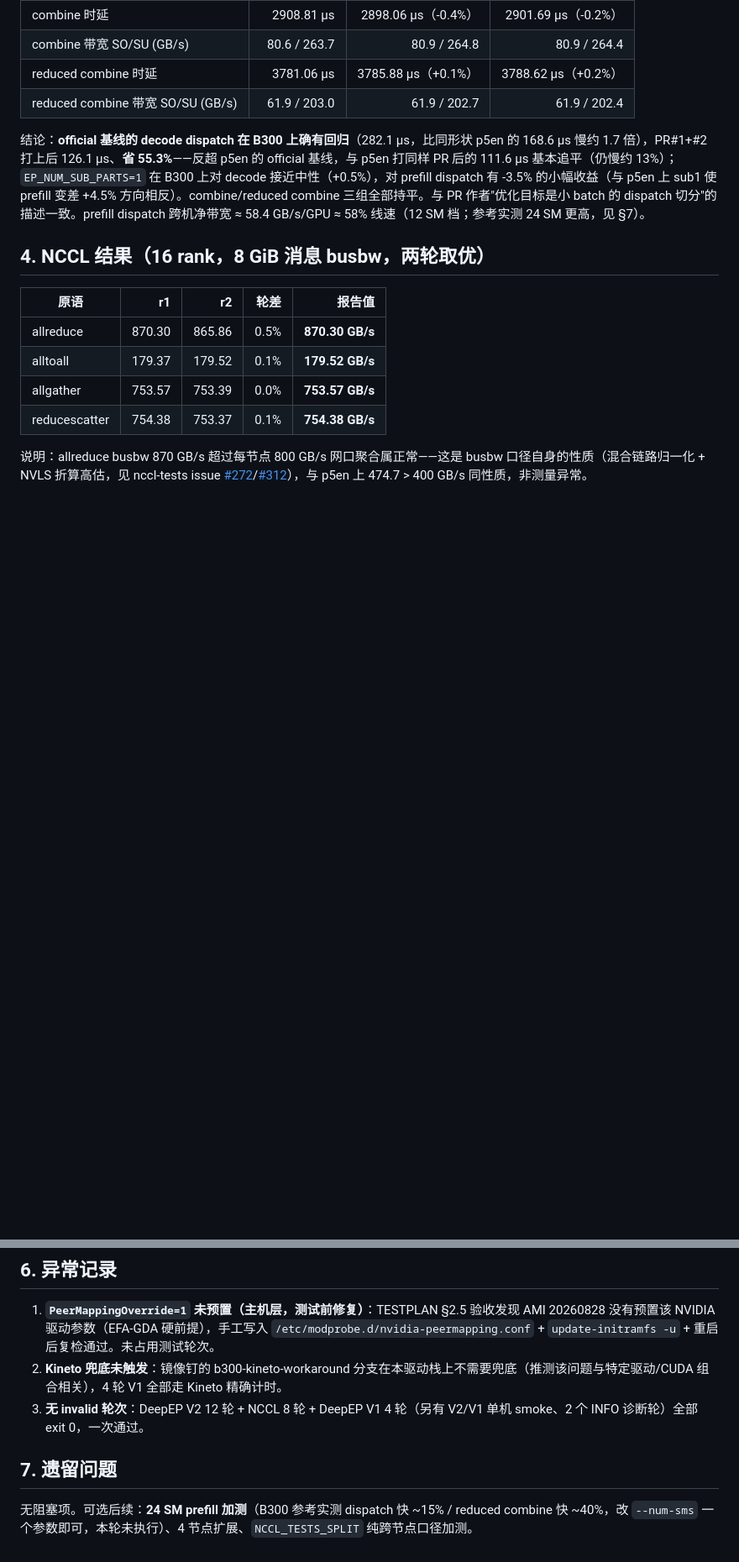
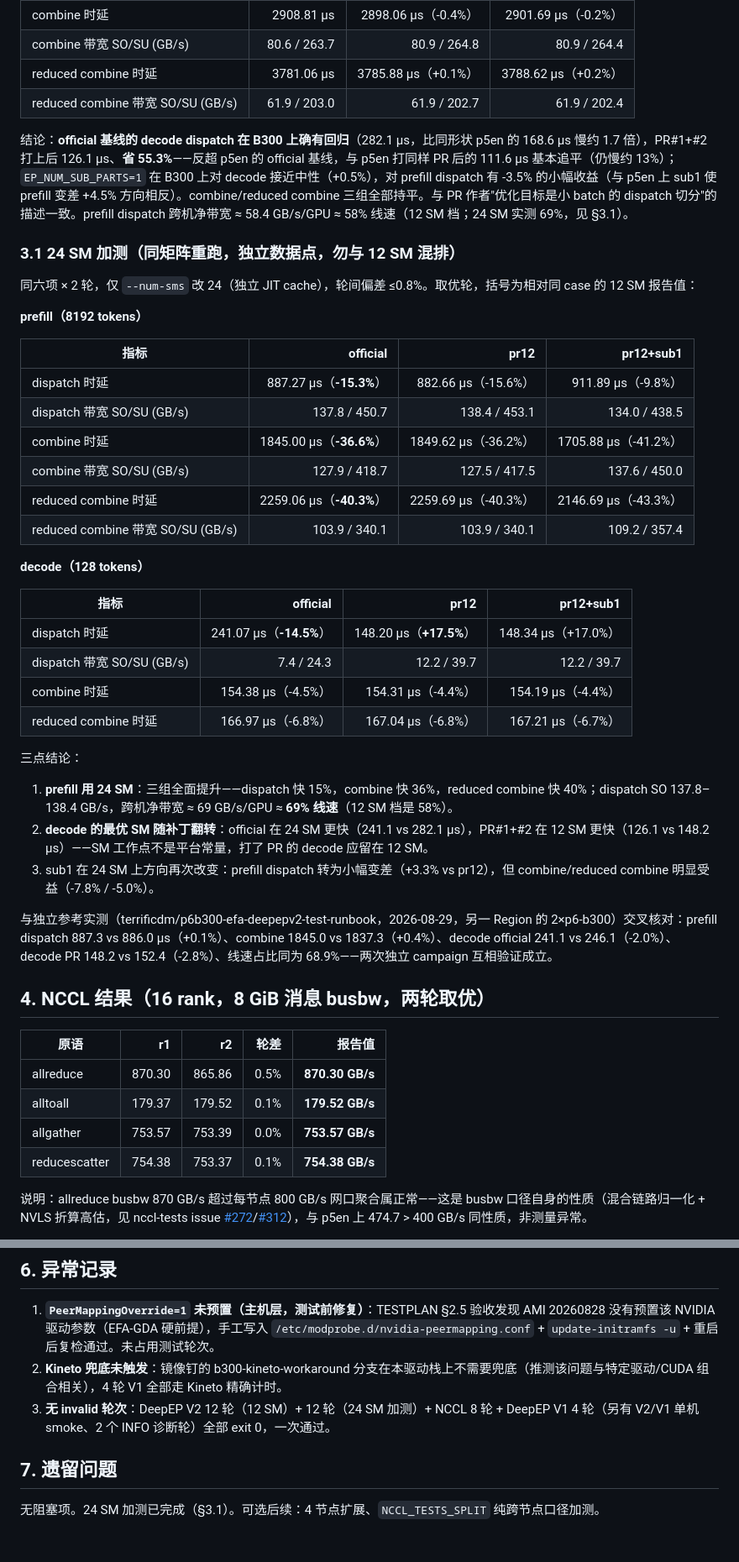
Before and after one commit to terrificdm/p6b300-efa-deepep-nccl-testkit, a Markdown page: examples/report-sample.md, 2 parts joined by grey strips. Shown at 84% size. Rendered like a GitHub page; blank space fills up the shorter version.

Commit message:
docs: add measured 24 SM results to README and sample report
Same 6-case matrix rerun at --num-sms 24 (12 rounds, dev <=0.8%):
prefill dispatch -15.3% / combine -36.6% / reduced combine -40.3%,
dispatch SO 137.8 GB/s (~69% line rate); decode optimum flips with the
PRs (official faster at 24 SM, PR#1+#2 faster at 12 SM). Cross-checked
against the independent p6b300 runbook campaign (within 0.1-2.8%).

```diff
--- a/examples/report-sample.md
+++ b/examples/report-sample.md
@@ -87,7 +87,39 @@
 | reduced combine 时延 | 3781.06 µs | 3785.88 µs（+0.1%） | 3788.62 µs（+0.2%） |
 | reduced combine 带宽 SO/SU (GB/s) | 61.9 / 203.0 | 61.9 / 202.7 | 61.9 / 202.4 |
 
-结论：**official 基线的 decode dispatch 在 B300 上确有回归**（282.1 µs，比同形状 p5en 的 168.6 µs 慢约 1.7 倍），PR#1+#2 打上后 126.1 µs、**省 55.3%**——反超 p5en 的 official 基线，与 p5en 打同样 PR 后的 111.6 µs 基本追平（仍慢约 13%）；`EP_NUM_SUB_PARTS=1` 在 B300 上对 decode 接近中性（+0.5%），对 prefill dispatch 有 -3.5% 的小幅收益（与 p5en 上 sub1 使 prefill 变差 +4.5% 方向相反）。combine/reduced combine 三组全部持平。与 PR 作者"优化目标是小 batch 的 dispatch 切分"的描述一致。prefill dispatch 跨机净带宽 ≈ 58.4 GB/s/GPU ≈ 58% 线速（12 SM 档；参考实测 24 SM 更高，见 §7）。
+结论：**official 基线的 decode dispatch 在 B300 上确有回归**（282.1 µs，比同形状 p5en 的 168.6 µs 慢约 1.7 倍），PR#1+#2 打上后 126.1 µs、**省 55.3%**——反超 p5en 的 official 基线，与 p5en 打同样 PR 后的 111.6 µs 基本追平（仍慢约 13%）；`EP_NUM_SUB_PARTS=1` 在 B300 上对 decode 接近中性（+0.5%），对 prefill dispatch 有 -3.5% 的小幅收益（与 p5en 上 sub1 使 prefill 变差 +4.5% 方向相反）。combine/reduced combine 三组全部持平。与 PR 作者"优化目标是小 batch 的 dispatch 切分"的描述一致。prefill dispatch 跨机净带宽 ≈ 58.4 GB/s/GPU ≈ 58% 线速（12 SM 档；24 SM 实测 69%，见 §3.1）。
+
+### 3.1 24 SM 加测（同矩阵重跑，独立数据点，勿与 12 SM 混排）
+
+同六项 × 2 轮，仅 `--num-sms` 改 24（独立 JIT cache），轮间偏差 ≤0.8%。取优轮，括号为相对同 case 的 12 SM 报告值：
+
+**prefill（8192 tokens）**
+
+| 指标 | official | pr12 | pr12+sub1 |
+|---|--:|--:|--:|
+| dispatch 时延 | 887.27 µs（**-15.3%**） | 882.66 µs（-15.6%） | 911.89 µs（-9.8%） |
+| dispatch 带宽 SO/SU (GB/s) | 137.8 / 450.7 | 138.4 / 453.1 | 134.0 / 438.5 |
+| combine 时延 | 1845.00 µs（**-36.6%**） | 1849.62 µs（-36.2%） | 1705.88 µs（-41.2%） |
+| combine 带宽 SO/SU (GB/s) | 127.9 / 418.7 | 127.5 / 417.5 | 137.6 / 450.0 |
+| reduced combine 时延 | 2259.06 µs（**-40.3%**） | 2259.69 µs（-40.3%） | 2146.69 µs（-43.3%） |
+| reduced combine 带宽 SO/SU (GB/s) | 103.9 / 340.1 | 103.9 / 340.1 | 109.2 / 357.4 |
+
+**decode（128 tokens）**
+
+| 指标 | official | pr12 | pr12+sub1 |
+|---|--:|--:|--:|
+| dispatch 时延 | 241.07 µs（**-14.5%**） | 148.20 µs（**+17.5%**） | 148.34 µs（+17.0%） |
+| dispatch 带宽 SO/SU (GB/s) | 7.4 / 24.3 | 12.2 / 39.7 | 12.2 / 39.7 |
+| combine 时延 | 154.38 µs（-4.5%） | 154.31 µs（-4.4%） | 154.19 µs（-4.4%） |
+| reduced combine 时延 | 166.97 µs（-6.8%） | 167.04 µs（-6.8%） | 167.21 µs（-6.7%） |
+
+三点结论：
+
+1. **prefill 用 24 SM**：三组全面提升——dispatch 快 15%，combine 快 36%，reduced combine 快 40%；dispatch SO 137.8–138.4 GB/s，跨机净带宽 ≈ 69 GB/s/GPU ≈ **69% 线速**（12 SM 档是 58%）。
+2. **decode 的最优 SM 随补丁翻转**：official 在 24 SM 更快（241.1 vs 282.1 µs），PR#1+#2 在 12 SM 更快（126.1 vs 148.2 µs）——SM 工作点不是平台常量，打了 PR 的 decode 应留在 12 SM。
+3. sub1 在 24 SM 上方向再次改变：prefill dispatch 转为小幅变差（+3.3% vs pr12），但 combine/reduced combine 明显受益（-7.8% / -5.0%）。
+
+与独立参考实测（terrificdm/p6b300-efa-deepepv2-test-runbook，2026-08-29，另一 Region 的 2×p6-b300）交叉核对：prefill dispatch 887.3 vs 886.0 µs（+0.1%）、combine 1845.0 vs 1837.3（+0.4%）、decode official 241.1 vs 246.1（-2.0%）、decode PR 148.2 vs 152.4（-2.8%）、线速占比同为 68.9%——两次独立 campaign 互相验证成立。
 
 ## 4. NCCL 结果（16 rank，8 GiB 消息 busbw，两轮取优）
 
@@ -167,8 +199,8 @@ Normal 模式带宽约为 p5en 的 1.7 倍（每卡 200→400 Gb/s），是官
 
 1. **`PeerMappingOverride=1` 未预置（主机层，测试前修复）**：TESTPLAN §2.5 验收发现 AMI 20260828 没有预置该 NVIDIA 驱动参数（EFA-GDA 硬前提），手工写入 `/etc/modprobe.d/nvidia-peermapping.conf` + `update-initramfs -u` + 重启后复检通过。未占用测试轮次。
 2. **Kineto 兜底未触发**：镜像钉的 b300-kineto-workaround 分支在本驱动栈上不需要兜底（推测该问题与特定驱动/CUDA 组合相关），4 轮 V1 全部走 Kineto 精确计时。
-3. **无 invalid 轮次**：DeepEP V2 12 轮 + NCCL 8 轮 + DeepEP V1 4 轮（另有 V2/V1 单机 smoke、2 个 INFO 诊断轮）全部 exit 0，一次通过。
+3. **无 invalid 轮次**：DeepEP V2 12 轮（12 SM）+ 12 轮（24 SM 加测）+ NCCL 8 轮 + DeepEP V1 4 轮（另有 V2/V1 单机 smoke、2 个 INFO 诊断轮）全部 exit 0，一次通过。
 
 ## 7. 遗留问题
 
-无阻塞项。可选后续：**24 SM prefill 加测**（B300 参考实测 dispatch 快 ~15% / reduced combine 快 ~40%，改 `--num-sms` 一个参数即可，本轮未执行）、4 节点扩展、`NCCL_TESTS_SPLIT` 纯跨节点口径加测。
+无阻塞项。24 SM 加测已完成（§3.1）。可选后续：4 节点扩展、`NCCL_TESTS_SPLIT` 纯跨节点口径加测。
```
Also changed, not shown: other parts of examples/report-sample.md (+1 -1 lines), README.md (+2 -1 lines).
